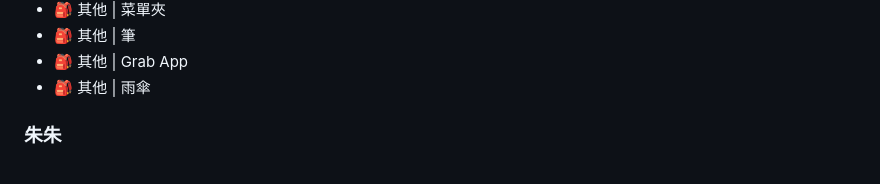
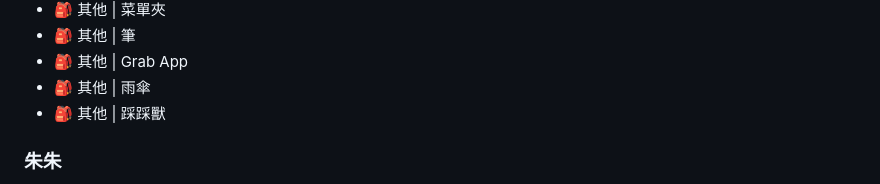
Before and after one commit to YTLAnton/antonstrip, a Markdown page: 2026_05_Singapore/itinerary.md, the part around the change. Rendered like a GitHub page.

Commit message:
[doc] 更新新加坡行李清單

```diff
--- a/2026_05_Singapore/itinerary.md
+++ b/2026_05_Singapore/itinerary.md
@@ -49,6 +49,7 @@ dayNote: 行動電源規定：100Wh以下最多2顆；100-160Wh經航空公司
 - 🎒 其他 | 筆
 - 🎒 其他 | Grab App
 - 🎒 其他 | 雨傘
+- 🎒 其他 | 踩踩獸
 
 ### 朱朱
 - 🛂 證件 | 護照 (效期需6個月以上)
```
